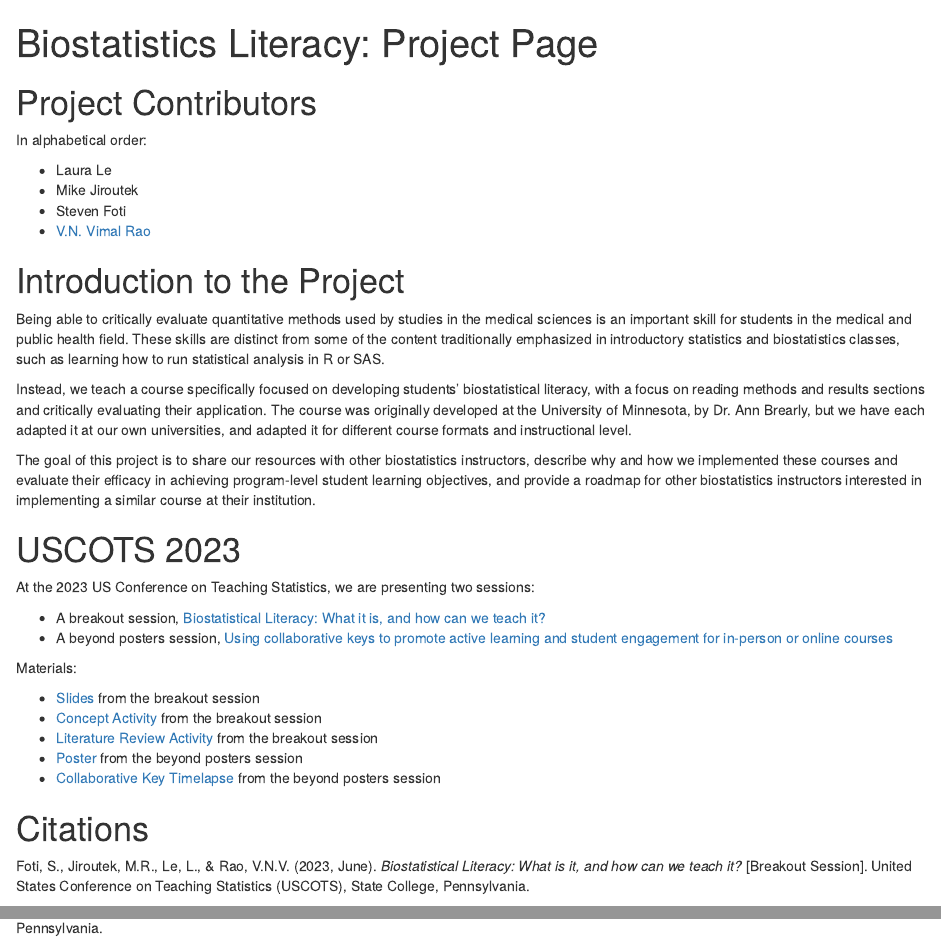
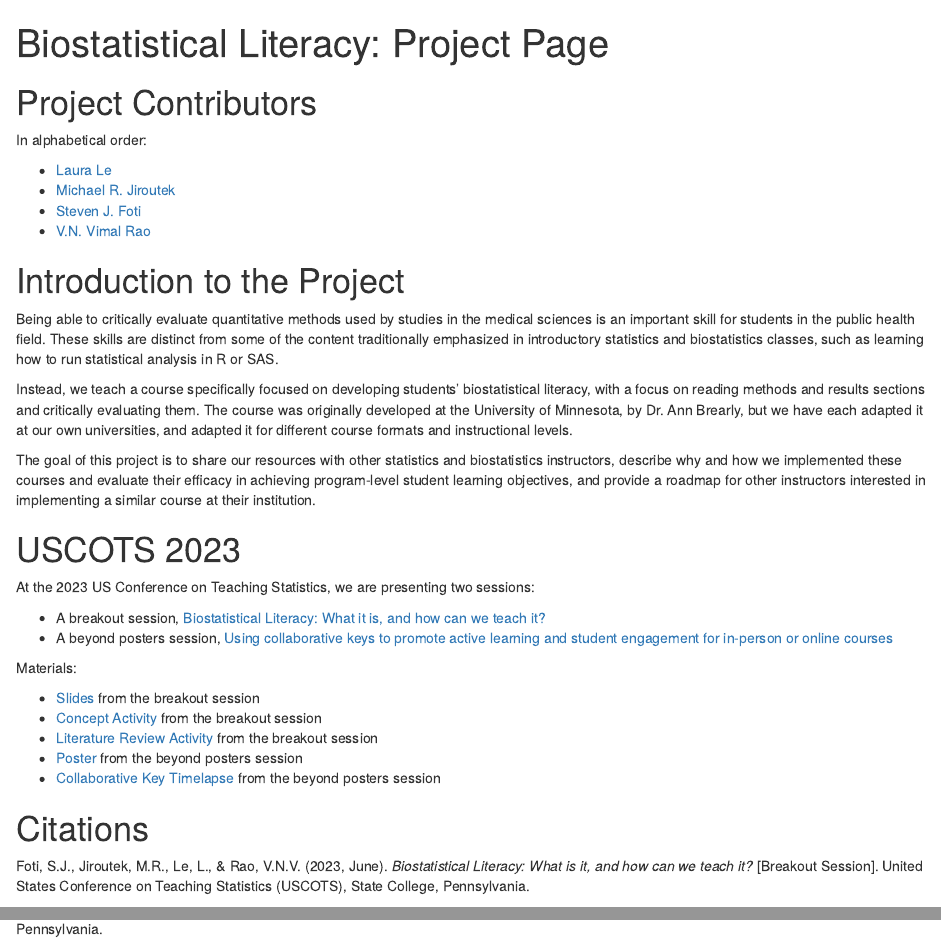
Before and after one commit to RaoVNV/BiostatLiteracyProject, an R Markdown document (docs/index.Rmd): the page in a window 1100 px wide, from its top, and a second part further down, joined at a grey line. Rendered offline with R 4.5, knitr and Pandoc, with nearby package versions; drawn as R Markdown's standard HTML page in place of the format the file asks for.

Commit message:
bio update

```diff
--- a/docs/index.Rmd
+++ b/docs/index.Rmd
@@ -1,5 +1,5 @@
 ---
-title: "Biostatistics Literacy: Project Page"
+title: "Biostatistical Literacy: Project Page"
 output: rmdformats::readthedown
 ---
 
@@ -12,18 +12,18 @@ library(rmdformats)
 
 In alphabetical order:
 
-- Laura Le
-- Mike Jiroutek
-- Steven Foti
+- [Laura Le](https://directory.sph.umn.edu/bio/sph-a-z/laura-le)
+- [Michael R. Jiroutek](https://directory.campbell.edu/people/michael-jiroutek/)
+- [Steven J. Foti](https://biostat.ufl.edu/profile/foti-steven/)
 - [V.N. Vimal Rao](https://raovnv.github.io/research.html)
 
 # Introduction to the Project
 
-Being able to critically evaluate quantitative methods used by studies in the medical sciences is an important skill for students in the medical and public health field. These skills are distinct from some of the content traditionally emphasized in introductory statistics and biostatistics classes, such as learning how to run statistical analysis in R or SAS.
+Being able to critically evaluate quantitative methods used by studies in the medical sciences is an important skill for students in the public health field. These skills are distinct from some of the content traditionally emphasized in introductory statistics and biostatistics classes, such as learning how to run statistical analysis in R or SAS.
 
-Instead, we teach a course specifically focused on developing students' biostatistical literacy, with a focus on reading methods and results sections and critically evaluating their application. The course was originally developed at the University of Minnesota, by Dr. Ann Brearly, but we have each adapted it at our own universities, and adapted it for different course formats and instructional level.
+Instead, we teach a course specifically focused on developing students' biostatistical literacy, with a focus on reading methods and results sections and critically evaluating them. The course was originally developed at the University of Minnesota, by Dr. Ann Brearly, but we have each adapted it at our own universities, and adapted it for different course formats and instructional levels.
 
-The goal of this project is to share our resources with other biostatistics instructors, describe why and how we implemented these courses and evaluate their efficacy in achieving program-level student learning objectives, and provide a roadmap for other biostatistics instructors interested in implementing a similar course at their institution.
+The goal of this project is to share our resources with other statistics and biostatistics instructors, describe why and how we implemented these courses and evaluate their efficacy in achieving program-level student learning objectives, and provide a roadmap for other instructors interested in implementing a similar course at their institution.
 
 # USCOTS 2023
 
@@ -43,5 +43,5 @@ Materials:
 
 # Citations
 
-Foti, S., Jiroutek, M.R., Le, L., & Rao, V.N.V. (2023, June). *Biostatistical Literacy: What is it, and how can we teach it?* [Breakout Session]. United States Conference on Teaching Statistics (USCOTS), State College, Pennsylvania.
+Foti, S.J., Jiroutek, M.R., Le, L., & Rao, V.N.V. (2023, June). *Biostatistical Literacy: What is it, and how can we teach it?* [Breakout Session]. United States Conference on Teaching Statistics (USCOTS), State College, Pennsylvania.
 
```
Also changed, not shown: docs/index.Rmd (2 more changed lines), 1 other file.
